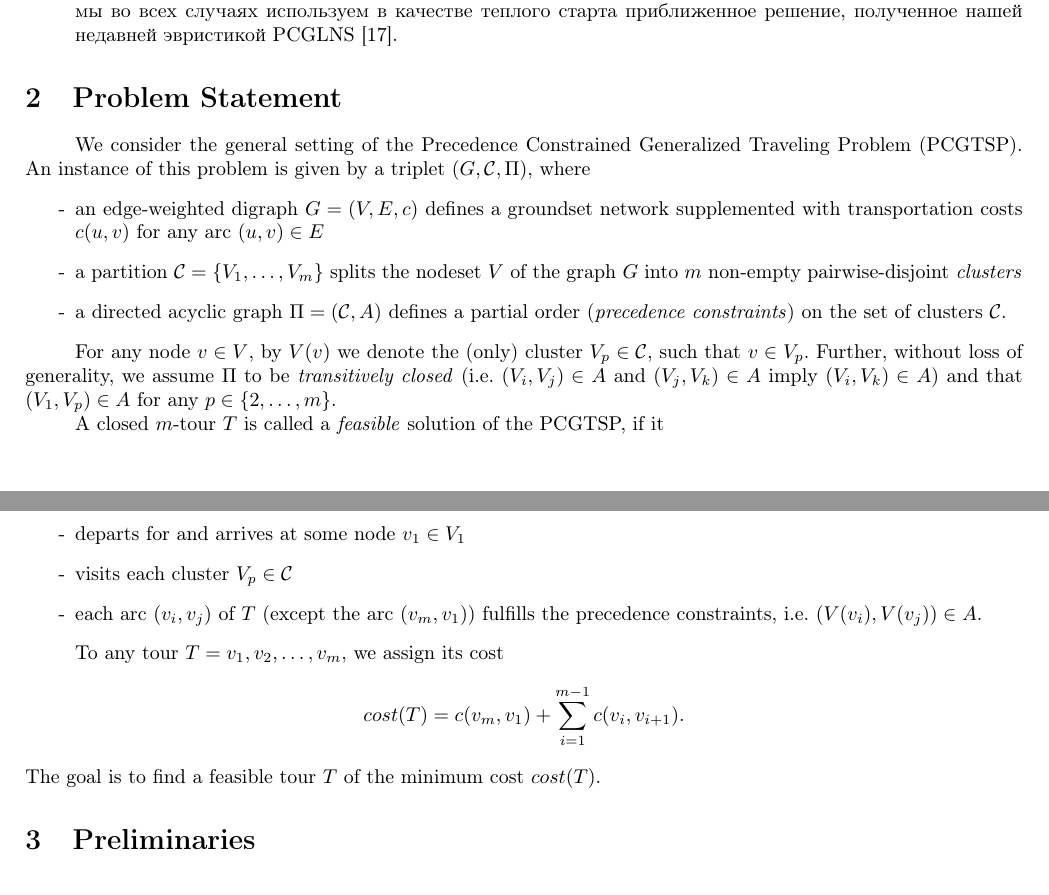
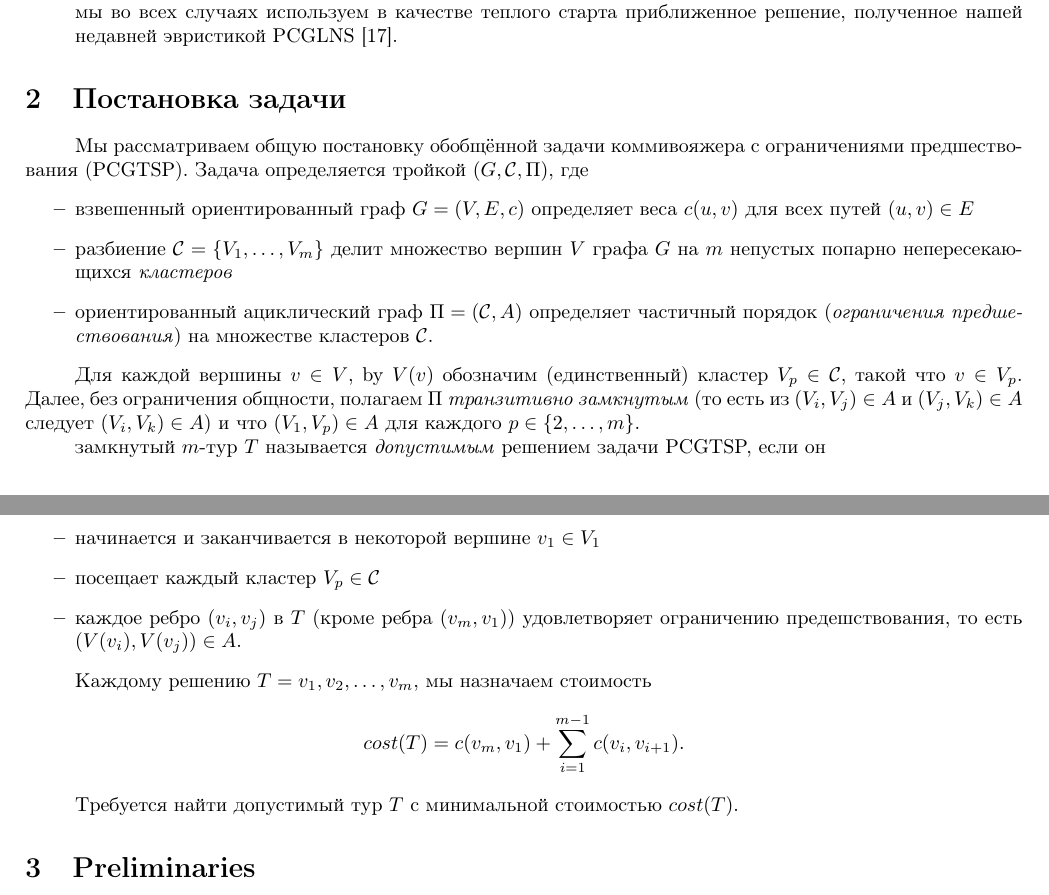
Before and after one commit to ukoloff/these, a LaTeX paper (article/pcgtsp.tex, which reads article/text/problem-statement.tex): two parts of pages 2 and 3 of 10, joined at a grey line, cut so that both start at the same text. Compiled offline with pdfLaTeX.

Commit message:
Problem statement

```diff
--- a/article/text/problem-statement.tex
+++ b/article/text/problem-statement.tex
@@ -1,23 +1,75 @@
 % !TeX root = ..
-\section{Problem Statement}\label{sec:PS}
-We consider the general setting of the Precedence Constrained Generalized Traveling Problem (PCGTSP). An instance of this problem is given by a triplet $(G,\CX,\Pi)$, where
+\section{Постановка задачи}\label{sec:PS}
+Мы рассматриваем общую постановку обобщённой задачи коммивояжера
+с ограничениями предшествования
+(PCGTSP).
+Задача определяется тройкой
+$(G,\CX,\Pi)$,
+где
 \begin{itemize}
-	\item[-] an edge-weighted digraph $G=(V,E,c)$ defines a groundset network supplemented with transportation costs $c(u,v)$ for any arc $(u,v)\in E$
-	\item[-] a partition $\CX=\{V_1,\ldots,V_m\}$ splits the nodeset $V$ of the graph $G$ into $m$ non-empty pairwise-disjoint \textit{clusters}
-	\item[-] a directed acyclic graph $\Pi=(\CX,A)$ defines a partial order (\textit{precedence constraints}) on the set of clusters $\CX$.
+	\item
+	взвешенный ориентированный граф
+	$G=(V,E,c)$
+	определяет веса
+	$c(u,v)$
+	для всех путей
+	$(u,v)\in E$
+	\item
+	разбиение
+	$\CX=\{V_1,\ldots,V_m\}$
+	делит множество вершин
+	$V$ графа $G$ на $m$
+	непустых попарно непересекающихся
+	{\it кластеров}
+	\item
+	ориентированный ациклический граф
+	$ \Pi = (\CX, A) $
+	определяет частичный порядок
+	(\textit{ограничения предшествования})
+	на множестве кластеров $ \CX $.
 \end{itemize}
 
-For any node $v\in V$, by $V(v)$ we denote the (only) cluster $V_p\in\CX$, such that $v\in V_p$. Further, without loss of generality, we assume $\Pi$ to be \textit{transitively closed} (i.e.  $(V_i,V_j)\in A$ and $(V_j,V_k)\in A$ imply $(V_i,V_k)\in A$) and that $(V_1,V_p)\in A$ for any $p\in\{2,\ldots,m\}$.
+Для каждой вершины
+$v\in V$, by $V(v)$
+обозначим (единственный) кластер
+$V_p\in\CX$,
+такой что
+$v\in V_p$.
+Далее,
+без ограничения общности,
+полагаем
+$\Pi$
+\textit{транзитивно замкнутым}
+(то есть из $(V_i,V_j)\in A$ и $(V_j,V_k)\in A$ следует $(V_i,V_k)\in A$)
+и что
+$(V_1,V_p)\in A$ для каждого $p\in\{2,\ldots,m\}$.
 
-A closed $m$-tour $T$ is called a \textit{feasible} solution of the PCGTSP, if it
+замкнутый
+$m$-тур $T$
+называется \textit{допустимым}
+решением задачи PCGTSP,
+если он
 \begin{itemize}
-	\item[-] departs for and arrives at some node $v_1\in V_1$
-	\item[-] visits each cluster $V_p\in\CX$
-	\item[-] each arc $(v_i, v_j)$ of  $T$ (except the arc $(v_m,v_1)$) fulfills the precedence constraints, i.e. $(V(v_i),V(v_j))\in A$.
+	\item
+	начинается и заканчивается в некоторой вершине $v_1\in V_1$
+	\item
+	посещает каждый кластер $V_p\in\CX$
+	\item
+	каждое ребро
+	$(v_i, v_j)$ в $T$
+	(кроме ребра $(v_m,v_1)$)
+	удовлетворяет ограничению предешствования,
+	то есть
+	 $(V(v_i),V(v_j))\in A$.
 \end{itemize}
 
-To any tour $T=v_1, v_2, \ldots, v_m$, we assign its cost
+Каждому решению
+$T=v_1, v_2, \ldots, v_m$,
+мы назначаем стоимость
 $$
 	cost(T) = c(v_m,v_1) + \sum_{i=1}^{m-1} c(v_i,v_{i+1}).
 $$
-The goal is to find a feasible tour $T$ of the minimum cost $cost(T)$.
+
+Требуется найти допустимый тур
+$ T $
+с минимальной стоимостью $ cost (T) $.
```
